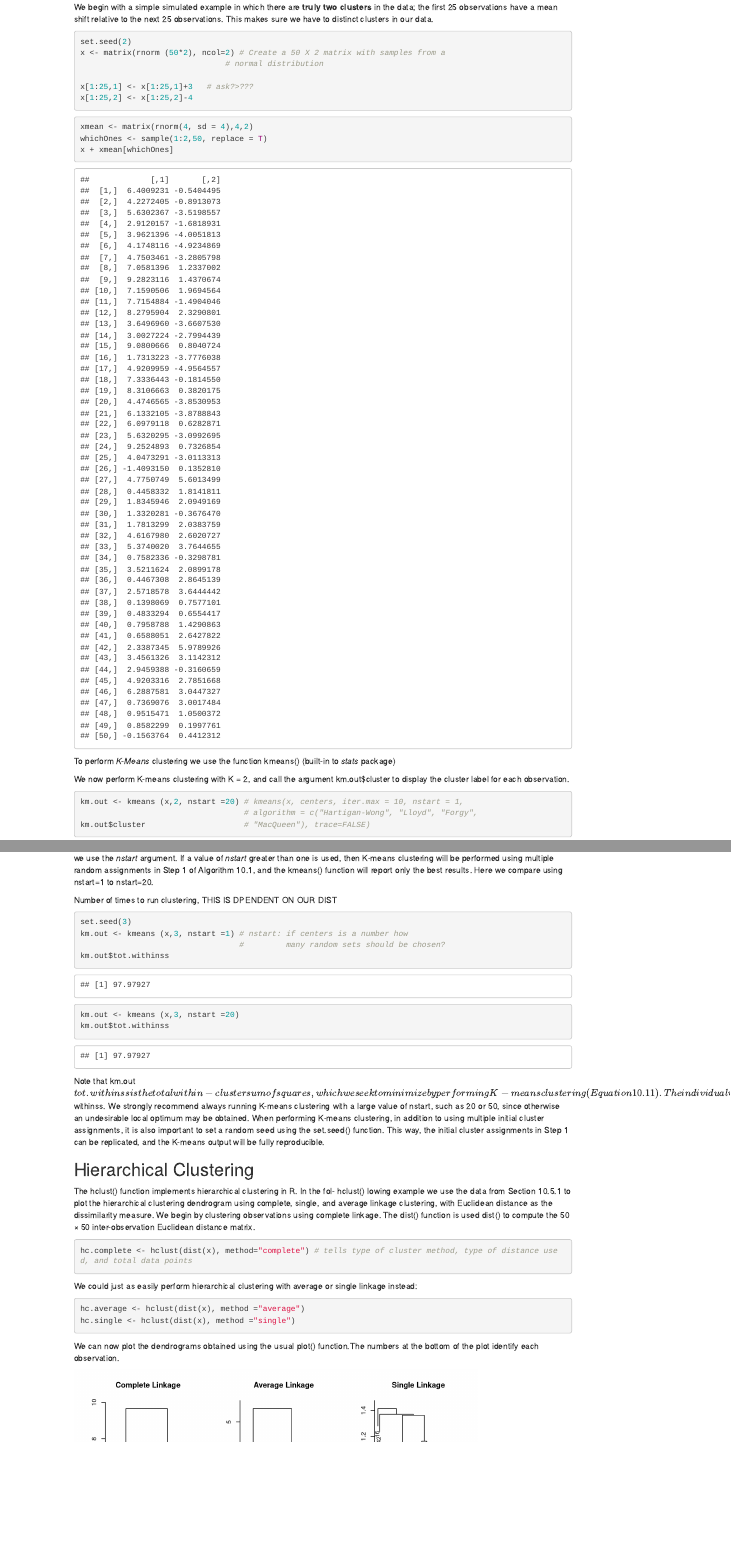
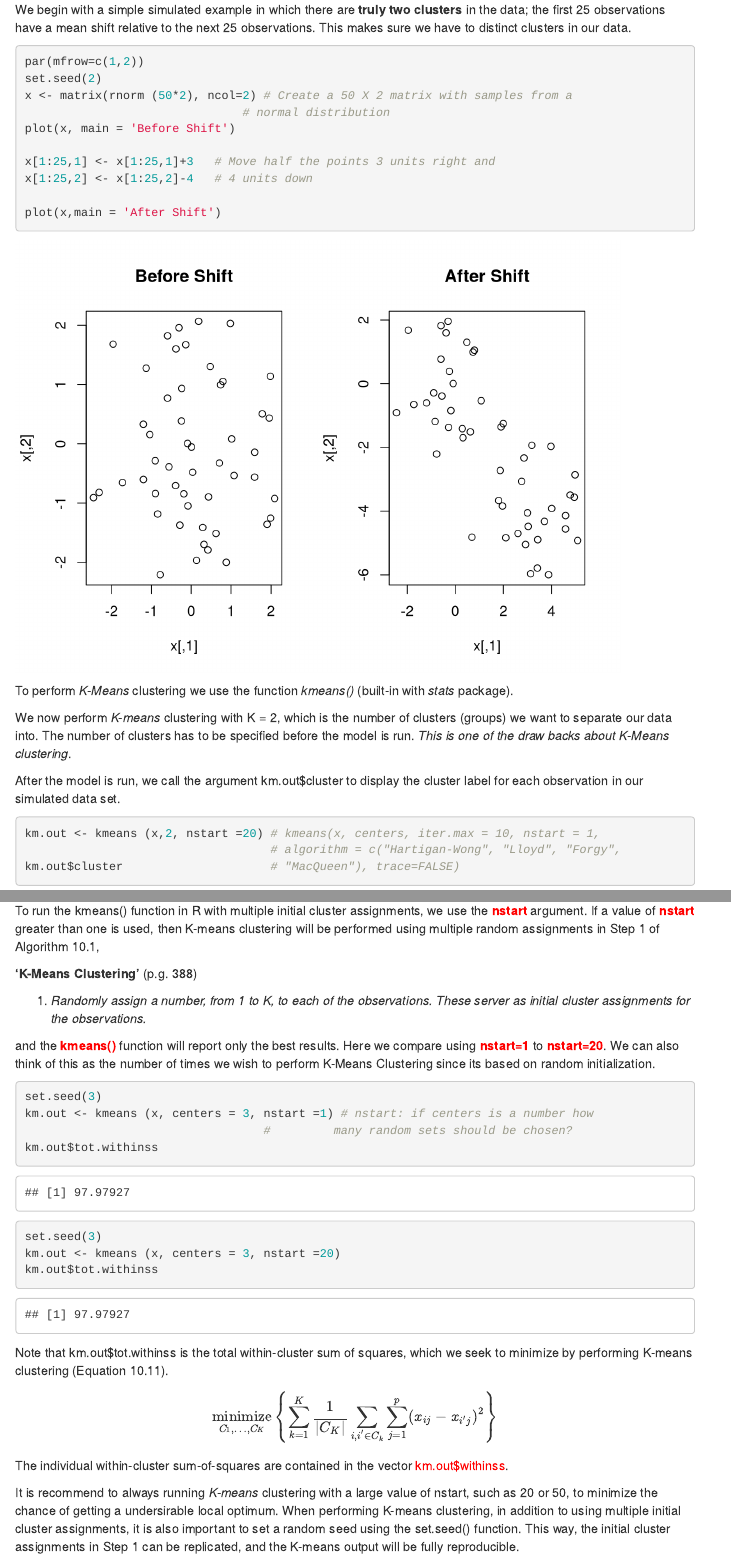
Before and after one commit to ttrankle/ML2.Clustering.io, an R Markdown document (Team9ClusteringTP1.Rmd): the page in a window 1100 px wide, from 240 px down before the commit and from 390 px down after it, so that both start at the same text, and a second part further down, joined at a grey line. Rendered offline with R 4.5, knitr and Pandoc, with nearby package versions; menus at the side of the page are left out.

Commit message:
Majority of K-Means complete

````diff
--- a/Team9ClusteringTP1.Rmd
+++ b/Team9ClusteringTP1.Rmd
@@ -33,25 +33,26 @@
 observations. This makes sure we have to distinct clusters in our data.
 
 ```{r}
+par(mfrow=c(1,2))
 set.seed(2)
 x <- matrix(rnorm (50*2), ncol=2) # Create a 50 X 2 matrix with samples from a
                                # normal distribution
+plot(x, main = 'Before Shift')
 
-x[1:25,1] <- x[1:25,1]+3   # ask?>???
-x[1:25,2] <- x[1:25,2]-4
+x[1:25,1] <- x[1:25,1]+3   # Move half the points 3 units right and
+x[1:25,2] <- x[1:25,2]-4   # 4 units down
+
+plot(x,main = 'After Shift')
 ```
 
-```{r}
-xmean <- matrix(rnorm(4, sd = 4),4,2)
-whichOnes <- sample(1:2,50, replace = T)
-x + xmean[whichOnes]
-```
+To perform *K-Means* clustering we use the function *kmeans()* (built-in with *stats*
+package).
 
-To perform *K-Means* clustering we use the function kmeans() (built-in to *stats*
-package)
+We now perform *K-means* clustering with K = 2, which is the number of clusters (groups)
+we want to separate our data into. The number of clusters has to be specified before
+the model is run. *This is one of the draw backs about K-Means clustering*.
 
-We now perform K-means clustering with K = 2, and call the argument km.out$cluster
-to display the cluster label for each observation.
+After the model is run, we call the argument km.out$cluster to display the cluster label for each observation in our simulated data set.
 
 
 ```{r}
@@ -93,29 +108,40 @@
+To run the kmeans() function in R with multiple initial cluster assignments, we use the <span style="color:red">**nstart**</span> argument. If a value of <span style="color:red">**nstart**</span> greater than one
 is used, then K-means clustering will be performed using multiple random
-assignments in Step 1 of Algorithm 10.1, and the kmeans() function will
-report only the best results. Here we compare using nstart=1 to nstart=20.
+assignments in Step 1 of Algorithm 10.1,
 
+**'K-Means Clustering'** (p.g. 388)
 
-Number of times to run clustering, THIS IS DPENDENT ON OUR DIST
+1. *Randomly assign a number, from 1 to K, to each of the observations. These server as initial cluster assignments for the observations.*
+
+and the <span style="color:red">**kmeans()**</span> function will
+report only the best results. Here we compare using <span style="color:red">**nstart=1**</span>
+to <span style="color:red">**nstart=20**</span>. We can also think of this as the number
+of times we wish to perform K-Means Clustering since its based on random initialization.
 
 ```{r}
 set.seed(3)
-km.out <- kmeans (x,3, nstart =1) # nstart: if centers is a number how
+km.out <- kmeans (x, centers = 3, nstart =1) # nstart: if centers is a number how
                                   #         many random sets should be chosen?
 km.out$tot.withinss
 ```
 
 ```{r}
-km.out <- kmeans (x,3, nstart =20)
+set.seed(3)
+km.out <- kmeans (x, centers = 3, nstart =20)
 km.out$tot.withinss
 ```
 
-Note that km.out$tot.withinss is the total within-cluster sum of squares,
+Note that km.out\$tot.withinss is the total within-cluster sum of squares,
 which we seek to minimize by performing K-means clustering (Equation
-10.11). The individual within-cluster sum-of-squares are contained in the
-vector km.out$withinss.
-We strongly recommend always running K-means clustering with a large
-value of nstart, such as 20 or 50, since otherwise an undesirable local
-optimum may be obtained.
+10.11).
+$$\underset{C_1,\ldots,C_K}{\text{minimize}}\left\{\sum_{k=1}^K\frac{1}{|C_K|}\sum_{i,i' \in C_k} \sum_{j=1}^p(x_{ij}-x_{i'j})^2 \right\}$$
+
+The individual within-cluster sum-of-squares are contained in the
+vector <span style="color:red">km.out$withinss</span>.
+
+It is recommend to always running *K-means* clustering with a large
+value of nstart, such as 20 or 50, to minimize the chance of getting a undersirable
+local optimum.
 When performing K-means clustering, in addition to using multiple initial cluster assignments, it is also important to set a random seed using the
 set.seed() function. This way, the initial cluster assignments in Step 1 can
 be replicated, and the K-means output will be fully reproducible.
````
Also changed, not shown: index.html, Team9ClusteringTP1.Rmd (23 more changed lines).
